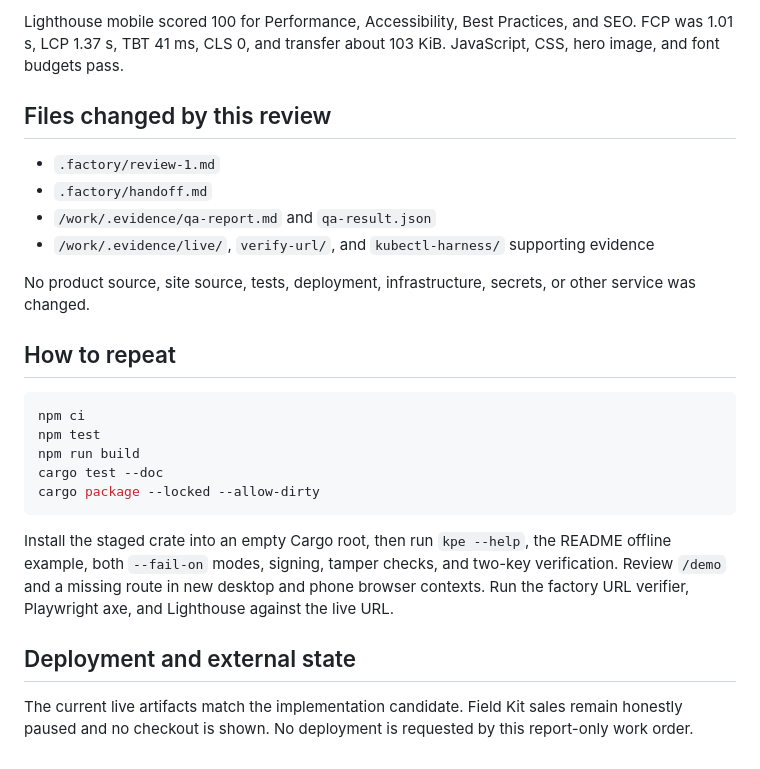
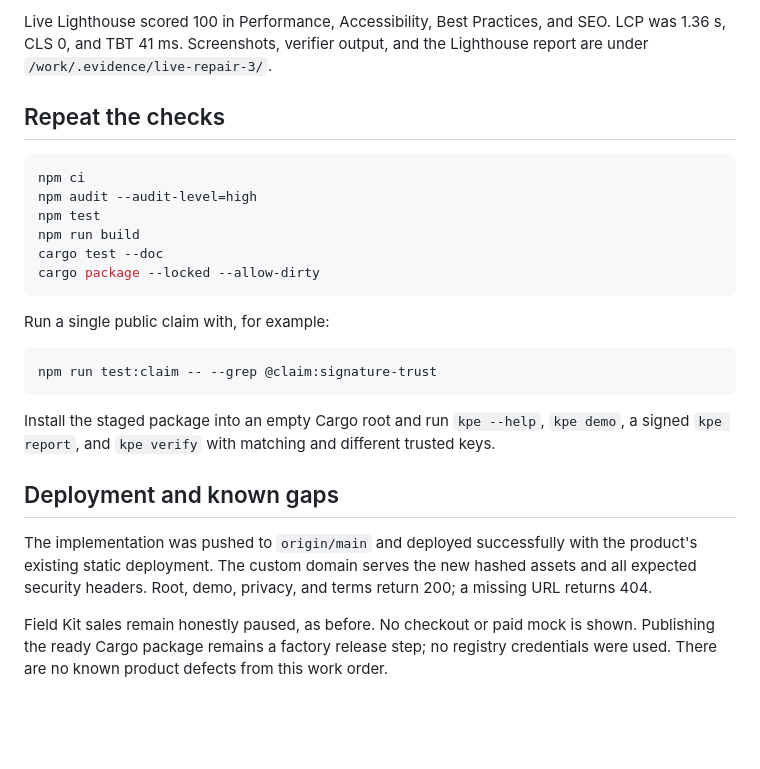
Before and after one commit to B-Divyesh/sf-kube-permission-evidence, a Markdown page: .factory/handoff.md, the part around one of its changes. Drawn GitHub-style; blank space fills up the shorter version.

Commit message:
docs: record repair 3 verification

````diff
--- a/.factory/handoff.md
+++ b/.factory/handoff.md
@@ -57,37 +95,37 @@ first-load requests.
 
-Lighthouse mobile scored 100 for Performance, Accessibility, Best Practices,
-and SEO. FCP was 1.01 s, LCP 1.37 s, TBT 41 ms, CLS 0, and transfer about
-103 KiB. JavaScript, CSS, hero image, and font budgets pass.
+Live Lighthouse scored 100 in Performance, Accessibility, Best Practices, and
+SEO. LCP was 1.36 s, CLS 0, and TBT 41 ms. Screenshots, verifier output, and the
+Lighthouse report are under `/work/.evidence/live-repair-3/`.
 
-## Files changed by this review
-
-- `.factory/review-1.md`
-- `.factory/handoff.md`
-- `/work/.evidence/qa-report.md` and `qa-result.json`
-- `/work/.evidence/live/`, `verify-url/`, and `kubectl-harness/` supporting
-  evidence
-
-No product source, site source, tests, deployment, infrastructure, secrets, or
-other service was changed.
-
-## How to repeat
+## Repeat the checks
 
 ```sh
 npm ci
+npm audit --audit-level=high
 npm test
 npm run build
 cargo test --doc
 cargo package --locked --allow-dirty
 ```
 
-Install the staged crate into an empty Cargo root, then run `kpe --help`, the
-README offline example, both `--fail-on` modes, signing, tamper checks, and
-two-key verification. Review `/demo` and a missing route in new desktop and
-phone browser contexts. Run the factory URL verifier, Playwright axe, and
-Lighthouse against the live URL.
+Run a single public claim with, for example:
 
-## Deployment and external state
+```sh
+npm run test:claim -- --grep @claim:signature-trust
+```
 
-The current live artifacts match the implementation candidate. Field Kit sales
-remain honestly paused and no checkout is shown. No deployment is requested by
-this report-only work order.
+Install the staged package into an empty Cargo root and run `kpe --help`,
+`kpe demo`, a signed `kpe report`, and `kpe verify` with matching and different
+trusted keys.
+
+## Deployment and known gaps
+
+The implementation was pushed to `origin/main` and deployed successfully with
+the product's existing static deployment. The custom domain serves the new
+hashed assets and all expected security headers. Root, demo, privacy, and terms
+return 200; a missing URL returns 404.
+
+Field Kit sales remain honestly paused, as before. No checkout or paid mock is
+shown. Publishing the ready Cargo package remains a factory release step; no
+registry credentials were used. There are no known product defects from this
+work order.
````
Also changed, not shown: other parts of .factory/handoff.md (+77 -39 lines).
